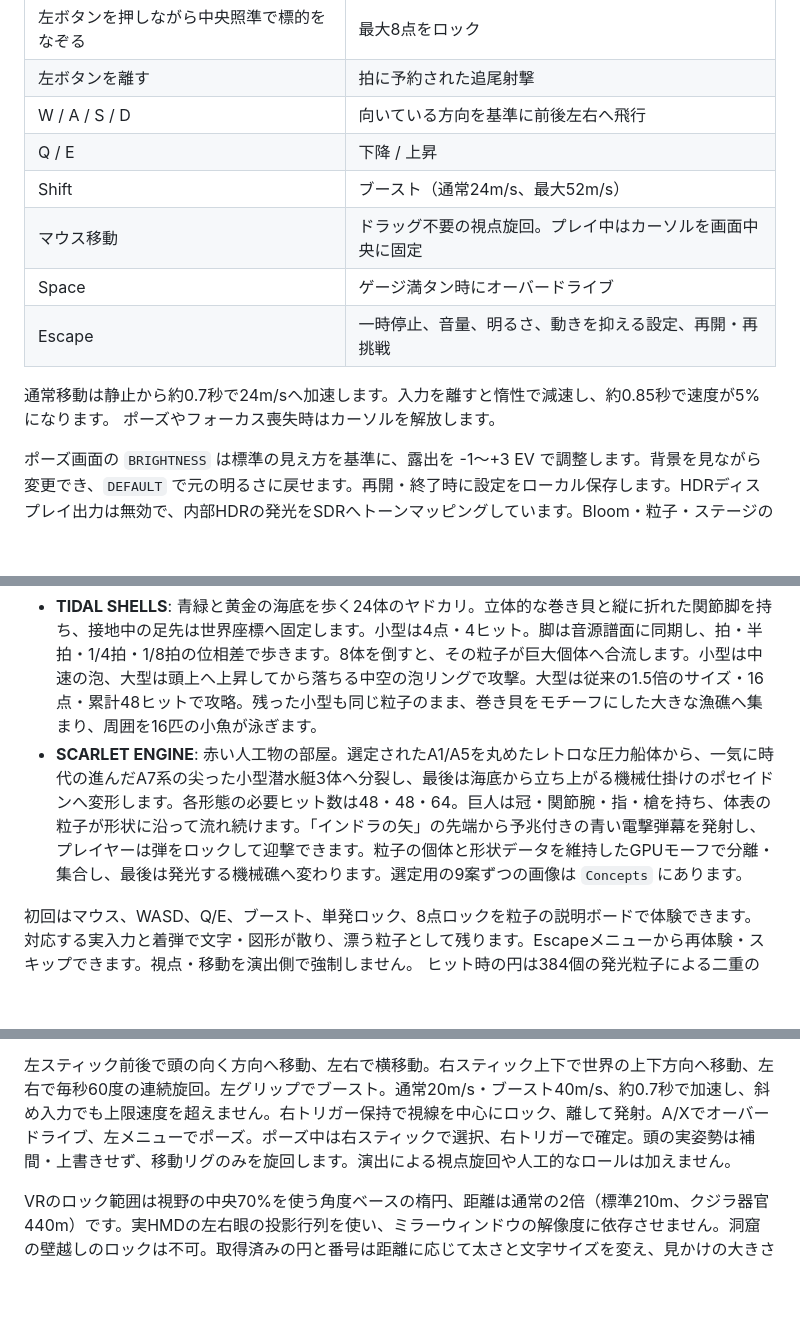
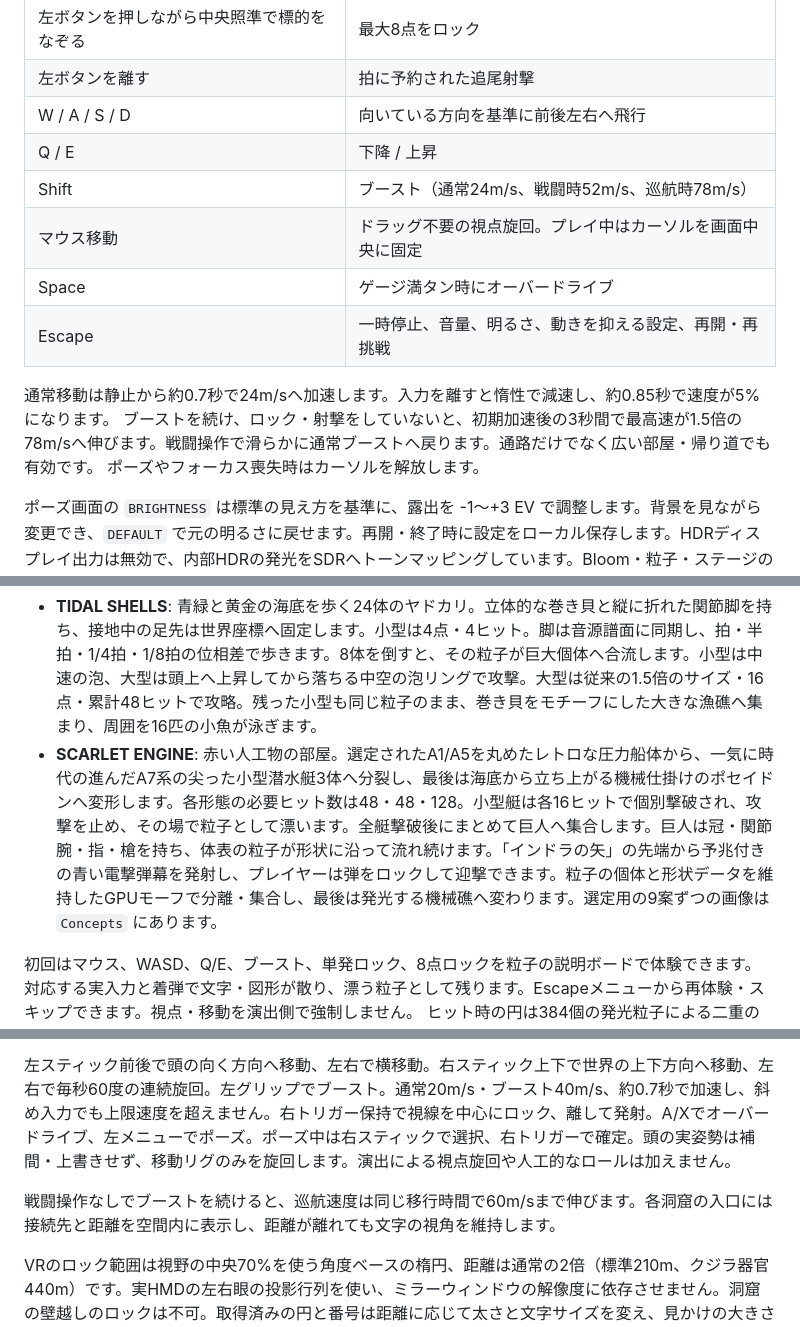
Before and after one commit to bagybagy/Liminal, a Markdown page: README.md, 3 parts joined by grey strips. GitHub-like rendering; blank space fills up the shorter version.

```diff
--- a/README.md
+++ b/README.md
@@ -31,12 +31,13 @@ Unity: このフォルダーを Unity Hub に追加し、6000.3.13f1 で開い
 | 左ボタンを離す | 拍に予約された追尾射撃 |
 | W / A / S / D | 向いている方向を基準に前後左右へ飛行 |
 | Q / E | 下降 / 上昇 |
-| Shift | ブースト（通常24m/s、最大52m/s） |
+| Shift | ブースト（通常24m/s、戦闘時52m/s、巡航時78m/s） |
 | マウス移動 | ドラッグ不要の視点旋回。プレイ中はカーソルを画面中央に固定 |
 | Space | ゲージ満タン時にオーバードライブ |
 | Escape | 一時停止、音量、明るさ、動きを抑える設定、再開・再挑戦 |
 
 通常移動は静止から約0.7秒で24m/sへ加速します。入力を離すと惰性で減速し、約0.85秒で速度が5%になります。
+ブーストを続け、ロック・射撃をしていないと、初期加速後の3秒間で最高速が1.5倍の78m/sへ伸びます。戦闘操作で滑らかに通常ブーストへ戻ります。通路だけでなく広い部屋・帰り道でも有効です。
 ポーズやフォーカス喪失時はカーソルを解放します。
 
 ポーズ画面の `BRIGHTNESS` は標準の見え方を基準に、露出を -1〜+3 EV で調整します。背景を見ながら変更でき、`DEFAULT` で元の明るさに戻せます。再開・終了時に設定をローカル保存します。HDRディスプレイ出力は無効で、内部HDRの発光をSDRへトーンマッピングしています。Bloom・粒子・ステージの元アセットは変更しません。
@@ -50,7 +51,7 @@ Unity: このフォルダーを Unity Hub に追加し、6000.3.13f1 で開い
 ホエールの部屋には、洞窟の海底とは別に発光する第二の水平面があります。身体が水面に近づくと航跡が残り、浮上・潜行に伴って波紋と弧を描く飛沫が広がります。体光も浮上・旋回・被弾に応じて変化します。プレイヤーのカメラを演出で動かすことはありません。
 
 - **TIDAL SHELLS**: 青緑と黄金の海底を歩く24体のヤドカリ。立体的な巻き貝と縦に折れた関節脚を持ち、接地中の足先は世界座標へ固定します。小型は4点・4ヒット。脚は音源譜面に同期し、拍・半拍・1/4拍・1/8拍の位相差で歩きます。8体を倒すと、その粒子が巨大個体へ合流します。小型は中速の泡、大型は頭上へ上昇してから落ちる中空の泡リングで攻撃。大型は従来の1.5倍のサイズ・16点・累計48ヒットで攻略。残った小型も同じ粒子のまま、巻き貝をモチーフにした大きな漁礁へ集まり、周囲を16匹の小魚が泳ぎます。
-- **SCARLET ENGINE**: 赤い人工物の部屋。選定されたA1/A5を丸めたレトロな圧力船体から、一気に時代の進んだA7系の尖った小型潜水艇3体へ分裂し、最後は海底から立ち上がる機械仕掛けのポセイドンへ変形します。各形態の必要ヒット数は48・48・64。巨人は冠・関節腕・指・槍を持ち、体表の粒子が形状に沿って流れ続けます。「インドラの矢」の先端から予兆付きの青い電撃弾幕を発射し、プレイヤーは弾をロックして迎撃できます。粒子の個体と形状データを維持したGPUモーフで分離・集合し、最後は発光する機械礁へ変わります。選定用の9案ずつの画像は `Concepts` にあります。
+- **SCARLET ENGINE**: 赤い人工物の部屋。選定されたA1/A5を丸めたレトロな圧力船体から、一気に時代の進んだA7系の尖った小型潜水艇3体へ分裂し、最後は海底から立ち上がる機械仕掛けのポセイドンへ変形します。各形態の必要ヒット数は48・48・128。小型艇は各16ヒットで個別撃破され、攻撃を止め、その場で粒子として漂います。全艇撃破後にまとめて巨人へ集合します。巨人は冠・関節腕・指・槍を持ち、体表の粒子が形状に沿って流れ続けます。「インドラの矢」の先端から予兆付きの青い電撃弾幕を発射し、プレイヤーは弾をロックして迎撃できます。粒子の個体と形状データを維持したGPUモーフで分離・集合し、最後は発光する機械礁へ変わります。選定用の9案ずつの画像は `Concepts` にあります。
 
 初回はマウス、WASD、Q/E、ブースト、単発ロック、8点ロックを粒子の説明ボードで体験できます。対応する実入力と着弾で文字・図形が散り、漂う粒子として残ります。Escapeメニューから再体験・スキップできます。視点・移動を演出側で強制しません。
 ヒット時の円は384個の発光粒子による二重の波紋と漂う光の粒で描きます。透視投影を補正し、遠距離でも画面上の大きさと明るさを保ちます。
@@ -152,6 +153,8 @@ Windows版は同じビルドでデスクトップとPCVRを切り替えられま
 
 左スティック前後で頭の向く方向へ移動、左右で横移動。右スティック上下で世界の上下方向へ移動、左右で毎秒60度の連続旋回。左グリップでブースト。通常20m/s・ブースト40m/s、約0.7秒で加速し、斜め入力でも上限速度を超えません。右トリガー保持で視線を中心にロック、離して発射。A/Xでオーバードライブ、左メニューでポーズ。ポーズ中は右スティックで選択、右トリガーで確定。頭の実姿勢は補間・上書きせず、移動リグのみを旋回します。演出による視点旋回や人工的なロールは加えません。
 
+戦闘操作なしでブーストを続けると、巡航速度は同じ移行時間で60m/sまで伸びます。各洞窟の入口には接続先と距離を空間内に表示し、距離が離れても文字の視角を維持します。
+
 VRのロック範囲は視野の中央70%を使う角度ベースの楕円、距離は通常の2倍（標準210m、クジラ器官440m）です。実HMDの左右眼の投影行列を使い、ミラーウィンドウの解像度に依存させません。洞窟の壁越しのロックは不可。取得済みの円と番号は距離に応じて太さと文字サイズを変え、見かけの大きさを維持します。
 
 ポーズ画面からPCVRの起動に成功した際は自動で再開します。失敗時はデスクトップのポーズを維持。VR中は2Dメニューを描かず、ポーズ時だけワールドメニューを表示し、再開時は消します。
```
Also changed, not shown: Devlog/README.md (+10 -0 lines), ENCOUNTER_REVIEW.md (added, +38 -0 lines), VALIDATION.md (+21 -0 lines), Devlog/images/10-atlantis-separated-shoals.png (added), Devlog/images/10-vr-route-announcement.png (added), 7 other files.
